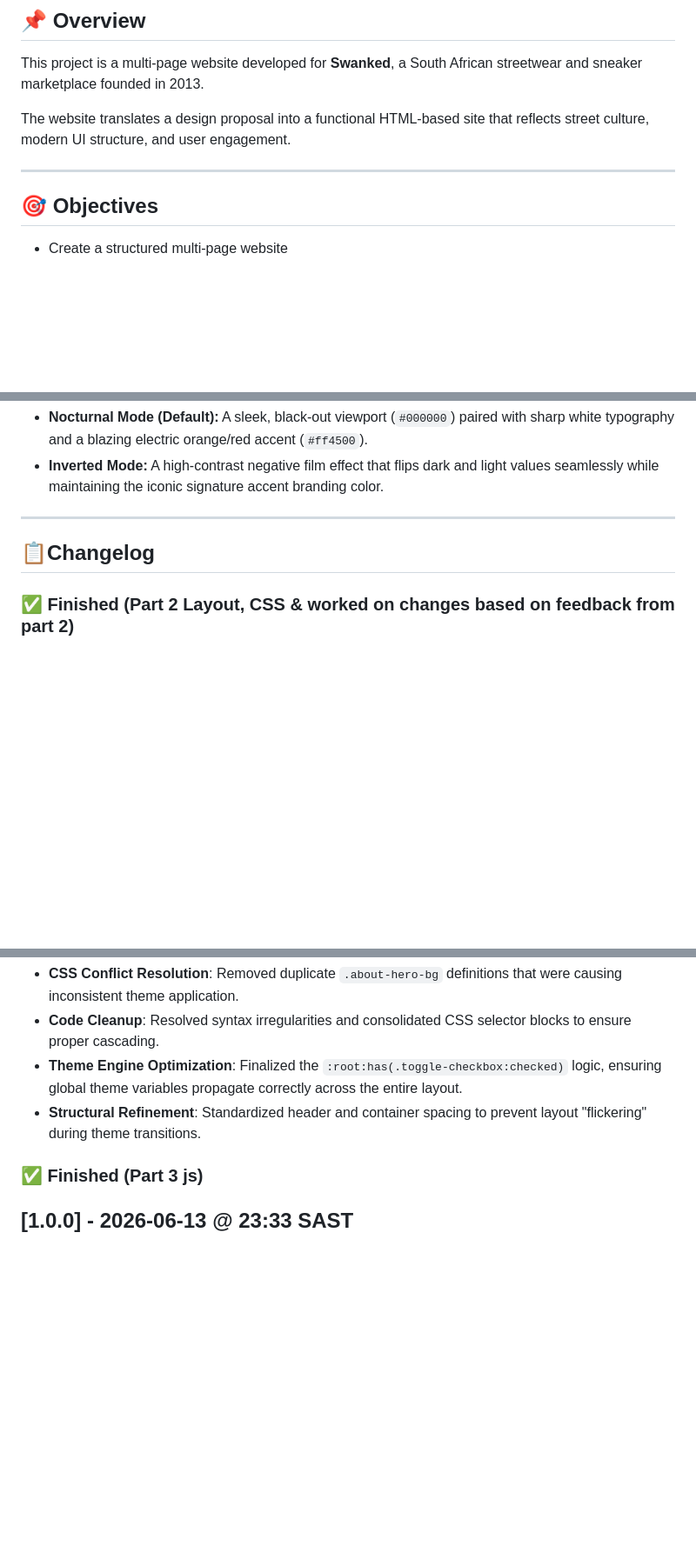
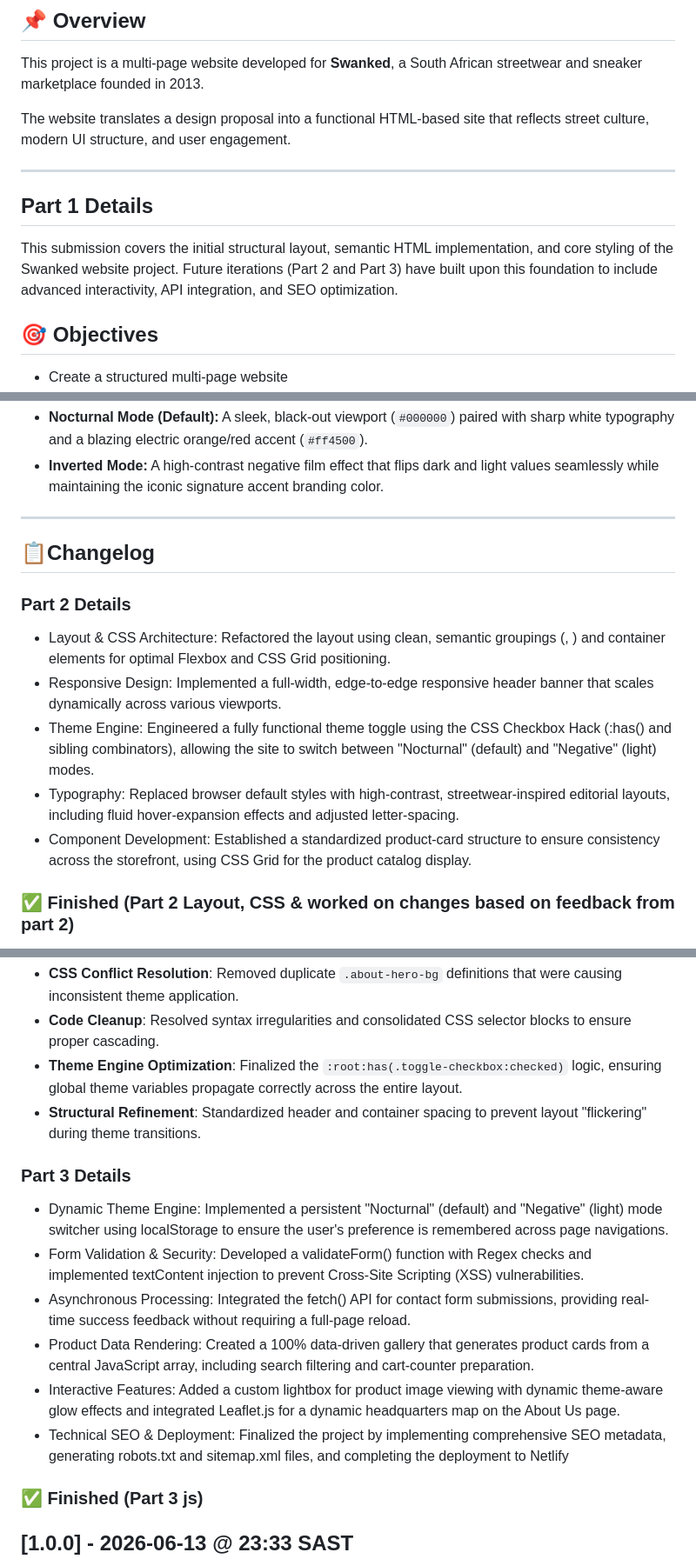
Before and after one commit to ST10505101/Part_1, a Markdown page: README.md, 3 parts joined by grey strips. Shown at 87% size. GitHub-like rendering; blank space fills up the shorter version.

Commit message:
doc: updated readme

```diff
--- a/README.md
+++ b/README.md
@@ -6,6 +6,9 @@ This project is a multi-page website developed for **Swanked**, a South African
 The website translates a design proposal into a functional HTML-based site that reflects street culture, modern UI structure, and user engagement.
 
 ---
+
+## Part 1 Details
+This submission covers the initial structural layout, semantic HTML implementation, and core styling of the Swanked website project. Future iterations (Part 2 and Part 3) have built upon this foundation to include advanced interactivity, API integration, and SEO optimization.
 
 ## 🎯 Objectives
 - Create a structured multi-page website
@@ -97,6 +100,12 @@ The user interface is built around a heavy photographic film aesthetic featuring
 ---
 
  ## 📋Changelog
+ ### Part 2 Details
+- Layout & CSS Architecture: Refactored the layout using clean, semantic groupings (<header>, <section>) and container <div> elements for optimal Flexbox and CSS Grid positioning.
+- Responsive Design: Implemented a full-width, edge-to-edge responsive header banner that scales dynamically across various viewports.
+- Theme Engine: Engineered a fully functional theme toggle using the CSS Checkbox Hack (:has() and sibling combinators), allowing the site to switch between "Nocturnal" (default) and "Negative" (light) modes.
+- Typography: Replaced browser default styles with high-contrast, streetwear-inspired editorial layouts, including fluid hover-expansion effects and adjusted letter-spacing.
+- Component Development: Established a standardized product-card structure to ensure consistency across the storefront, using CSS Grid for the product catalog display.
 
 ### ✅ Finished (Part 2 Layout, CSS & worked on changes based on feedback from part 2)
 * **Widescreen Brand Identity:** Implemented a full-width, edge-to-edge responsive header banner optimized to scale dynamically across viewports.
@@ -176,6 +185,13 @@ The Journal page provides a space for community engagement, featuring:
 * **Theme Engine Optimization**: Finalized the `:root:has(.toggle-checkbox:checked)` logic, ensuring global theme variables propagate correctly across the entire layout.
 * **Structural Refinement**: Standardized header and container spacing to prevent layout "flickering" during theme transitions.
 
+### Part 3 Details
+- Dynamic Theme Engine: Implemented a persistent "Nocturnal" (default) and "Negative" (light) mode switcher using localStorage to ensure the user's preference is remembered across page navigations.
+- Form Validation & Security: Developed a validateForm() function with Regex checks and implemented textContent injection to prevent Cross-Site Scripting (XSS) vulnerabilities.
+- Asynchronous Processing: Integrated the fetch() API for contact form submissions, providing real-time success feedback without requiring a full-page reload.
+- Product Data Rendering: Created a 100% data-driven gallery that generates product cards from a central JavaScript array, including search filtering and cart-counter preparation.
+- Interactive Features: Added a custom lightbox for product image viewing with dynamic theme-aware glow effects and integrated Leaflet.js for a dynamic headquarters map on the About Us page.
+- Technical SEO & Deployment: Finalized the project by implementing comprehensive SEO metadata, generating robots.txt and sitemap.xml files, and completing the deployment to Netlify
 ### ✅ Finished (Part 3 js)
 ## [1.0.0] - 2026-06-13 @ 23:33 SAST
 ### Added
```
